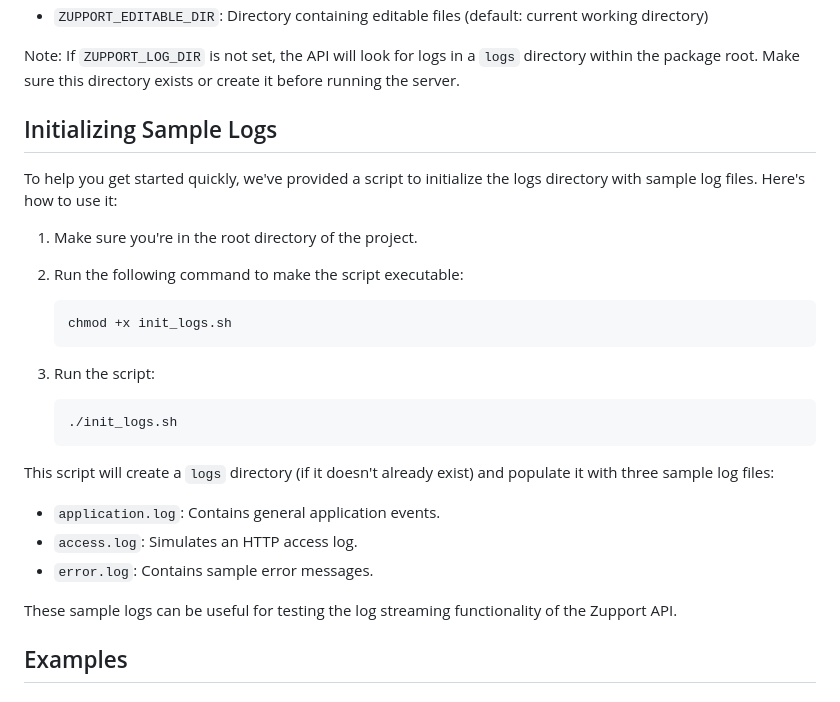
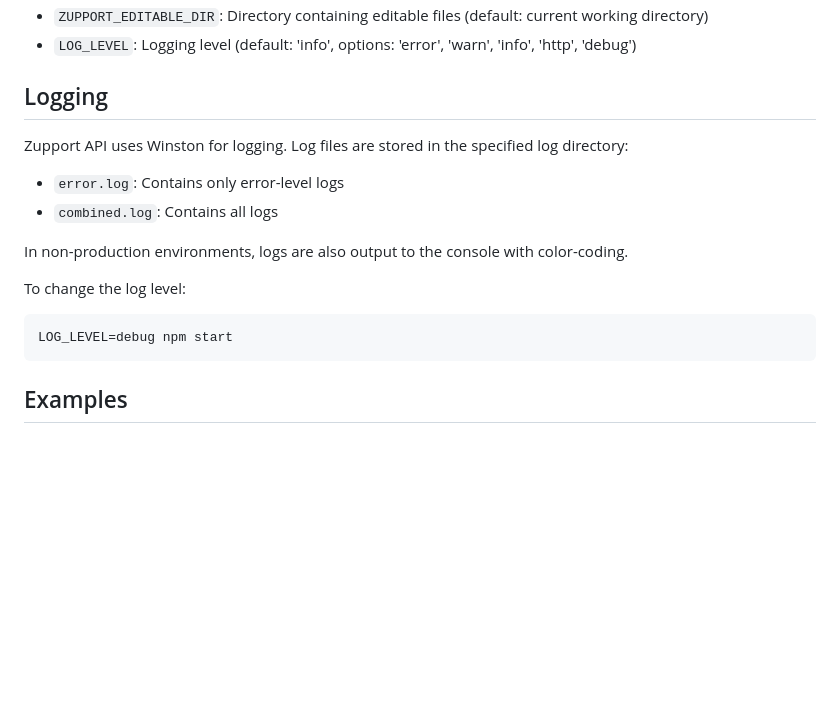
Before and after one commit to shawn-storie/zupport, a Markdown page: README.md, the part around the change printed below. GitHub-like rendering; blank space fills up the shorter version.

````diff
--- a/README.md
+++ b/README.md
@@ -91,31 +92,20 @@ The following environment variables can be used to configure the server:
 - `ZUPPORT_EDITABLE_DIR`: Directory containing editable files (default: current working directory)
+- `LOG_LEVEL`: Logging level (default: 'info', options: 'error', 'warn', 'info', 'http', 'debug')
 
-Note: If `ZUPPORT_LOG_DIR` is not set, the API will look for logs in a `logs` directory within the package root. Make sure this directory exists or create it before running the server.
+## Logging
 
-## Initializing Sample Logs
+Zupport API uses Winston for logging. Log files are stored in the specified log directory:
 
-To help you get started quickly, we've provided a script to initialize the logs directory with sample log files. Here's how to use it:
+- `error.log`: Contains only error-level logs
+- `combined.log`: Contains all logs
 
-1. Make sure you're in the root directory of the project.
-2. Run the following command to make the script executable:
+In non-production environments, logs are also output to the console with color-coding.
 
-   ```bash
-   chmod +x init_logs.sh
-   ```
+To change the log level:
 
-3. Run the script:
-
-   ```bash
-   ./init_logs.sh
-   ```
-
-This script will create a `logs` directory (if it doesn't already exist) and populate it with three sample log files:
-
-- `application.log`: Contains general application events.
-- `access.log`: Simulates an HTTP access log.
-- `error.log`: Contains sample error messages.
-
-These sample logs can be useful for testing the log streaming functionality of the Zupport API.
+```bash
+LOG_LEVEL=debug npm start
+```
 
 ## Examples
 
````
Also changed, not shown: other parts of README.md (+10 -9 lines).
